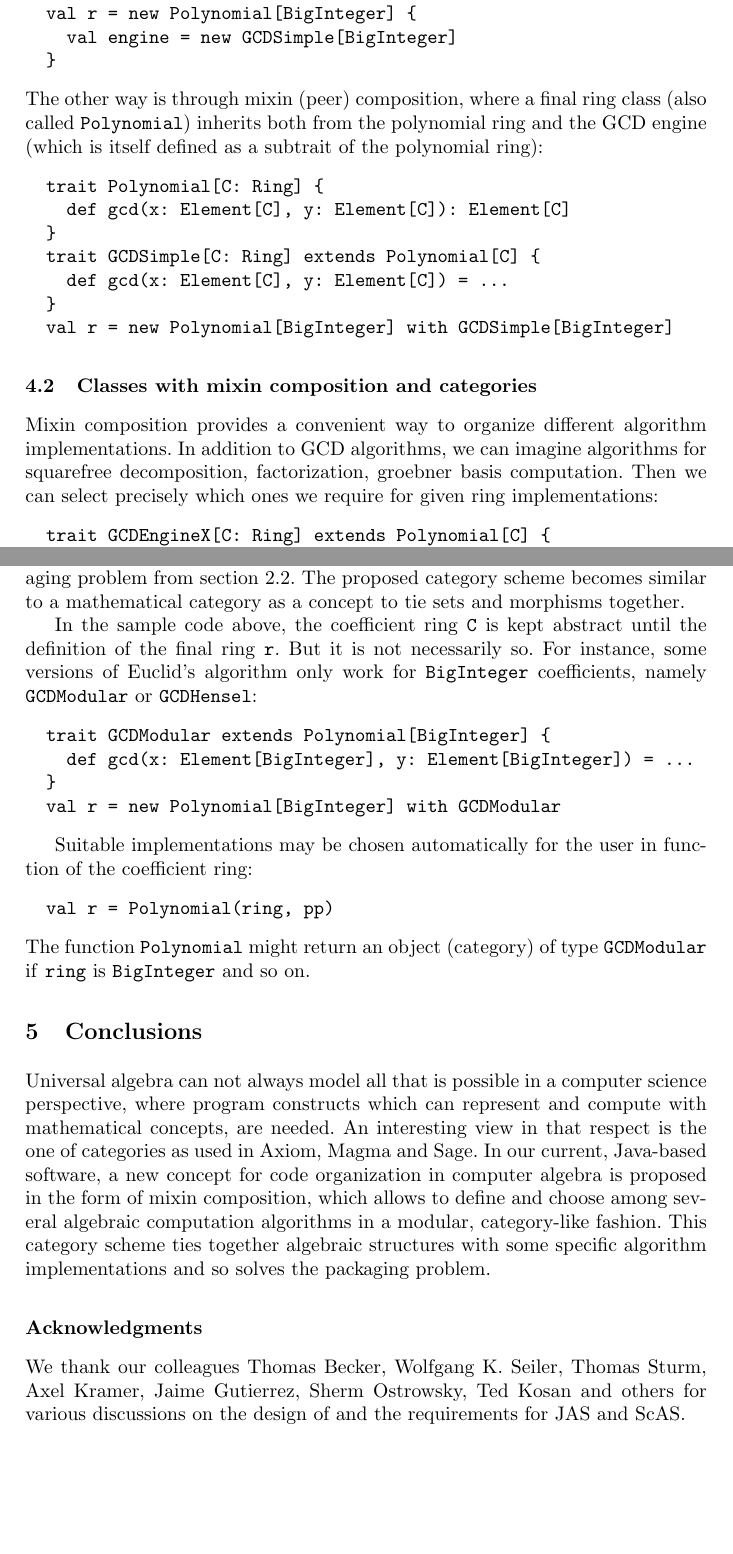
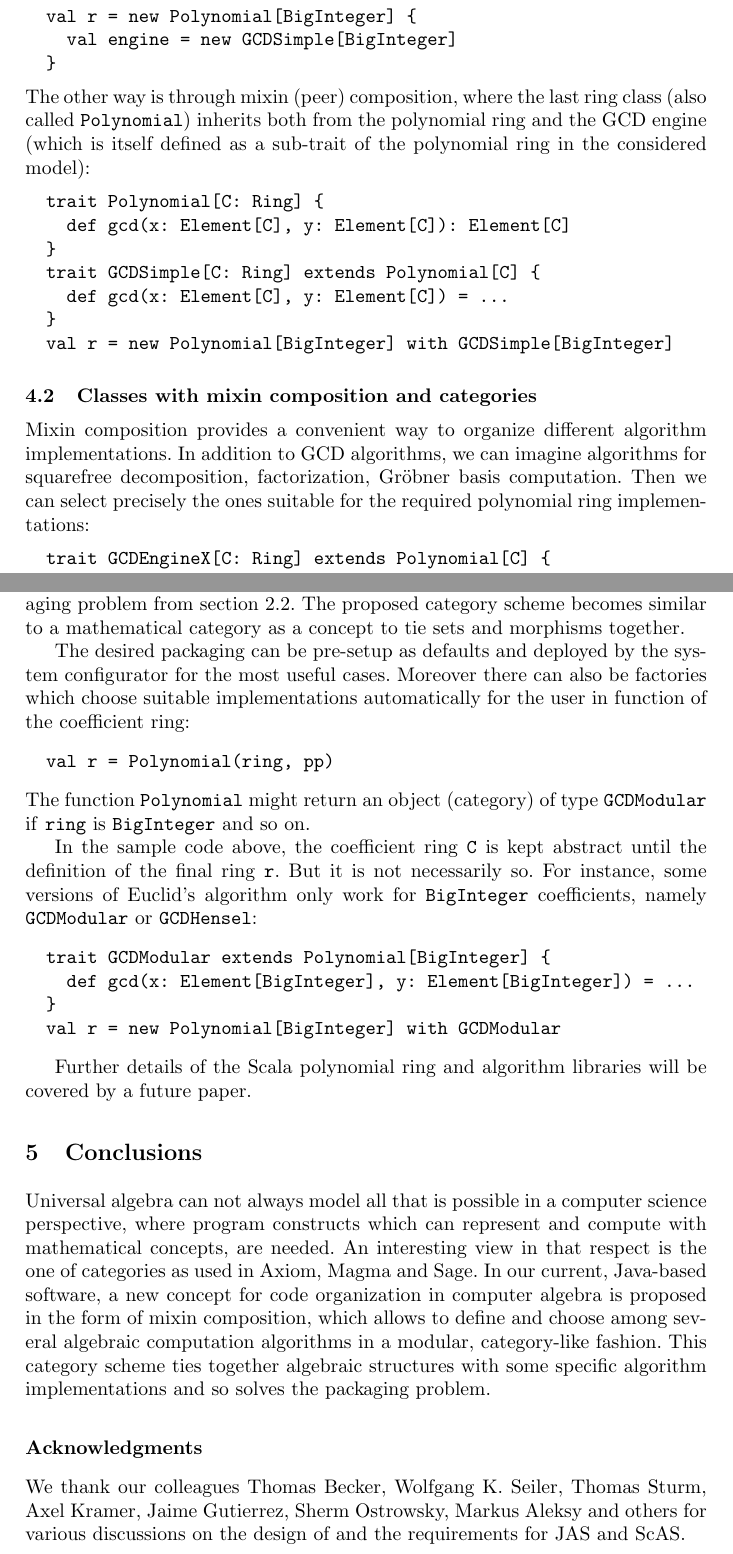
Before and after one commit to kredel/toocas, a LaTeX paper (com-cas.tex): two parts of pages 8 and 9 of 10, joined at a grey line, cut so that both start at the same text, the shorter picture padded with empty space. Compiled offline with pdfLaTeX; a missing bibliography style is replaced by a similar one.

Commit message:
final changes

```diff
--- a/com-cas.tex
+++ b/com-cas.tex
@@ -567,17 +567,20 @@ which inherits from said interface.
   }
 \end{verbatim}
 %
-The other way is through mixin (peer) composition, where a final
+The other way is through mixin (peer) composition, where the last
 ring class (also called \code{Polynomial}) inherits both from the
 polynomial ring and the GCD engine (which is itself defined as a
-subtrait of the polynomial ring):
+sub-trait of the polynomial ring in the considered model):
 % RJ: not just for the example, as it turns out to be mandatory in
 % the considered model, but the explanation is not yet clear to me.
 % Element is not the reason, as it is not an inner class of the
 % factory but of the companion object, which means it just has
 % an additional dot in its name as Ring.Element instead of RingElem
 % but is in any other respect independent of the factory.
-%
+% HK: why must it be a sub-trait? Then the concepts are no more
+% orthogonal in algebraic object vs. library algorithm: also
+% new Polynomial[BigInteger] with GCDSimple[BigInteger] looks
+% then like nonsense to me
 \begin{verbatim}
   trait Polynomial[C: Ring] {
     def gcd(x: Element[C], y: Element[C]): Element[C]
@@ -587,15 +590,15 @@ subtrait of the polynomial ring):
   }
   val r = new Polynomial[BigInteger] with GCDSimple[BigInteger]
 \end{verbatim}
-
+% HK: can we say something about pros and cons of the approaches?
 
 \subsection{Classes with mixin composition and categories} % -------------
 
 Mixin composition provides a convenient way to organize different
 algorithm implementations. In addition to GCD algorithms, we can
 imagine algorithms for squarefree decomposition, factorization,
-groebner basis computation. Then we can select precisely which ones we
-require for given ring implementations:
+Gr\"obner basis computation. Then we can select precisely the ones
+suitable for the required polynomial ring implementations:
 %
 \begin{verbatim}
   trait GCDEngineX[C: Ring] extends Polynomial[C] {
@@ -625,21 +628,10 @@ solves the packaging problem from section \ref{sec:algo}.
 The proposed category scheme becomes similar to a mathematical
 category as a concept to tie sets and morphisms together.
 
-In the sample code above, the coefficient ring \code{C} is kept abstract until
-the definition of the final ring \code{r}. But it is not necessarily so. For
-instance, some versions of Euclid's algorithm only work for \code{BigInteger}
-%or \code{ModInteger}
-coefficients, namely \code{GCDModular} or \code{GCDHensel}:
-%
-\begin{verbatim}
-  trait GCDModular extends Polynomial[BigInteger] {
-    def gcd(x: Element[BigInteger], y: Element[BigInteger]) = ...
-  }
-  val r = new Polynomial[BigInteger] with GCDModular
-\end{verbatim}
-
-Suitable implementations may be chosen automatically for the user in function
-of the coefficient ring:
+The desired packaging can be pre-setup as defaults and deployed by the
+system configurator for the most useful cases. Moreover there can also
+be factories which choose suitable implementations automatically for
+the user in function of the coefficient ring:
 % RJ: in function is what I meant !
 %
 \begin{verbatim}
@@ -649,6 +641,22 @@ of the coefficient ring:
 The function \code{Poly\-nomial} might return an object (category) of
 type \code{GCD\-Modular} if \code{ring} is \code{Big\-Integer} and
 so on.
+
+In the sample code above, the coefficient ring \code{C} is kept abstract until
+the definition of the final ring \code{r}. But it is not necessarily so. For
+instance, some versions of Euclid's algorithm only work for \code{Big\-Integer}
+%or \code{ModInteger}
+coefficients, namely \code{GCD\-Modular} or \code{GCD\-Hensel}:
+%
+\begin{verbatim}
+  trait GCDModular extends Polynomial[BigInteger] {
+    def gcd(x: Element[BigInteger], y: Element[BigInteger]) = ...
+  }
+  val r = new Polynomial[BigInteger] with GCDModular
+\end{verbatim}
+
+Further details of the Scala polynomial ring and algorithm libraries
+will be covered by a future paper.
 
 
 %\subsection{Computer representation of polynomials} % -------------
@@ -725,7 +733,7 @@ some specific algorithm implementations and so solves the packaging problem.
 \subsection*{Acknowledgments} %-------------------------
 
 We thank our colleagues Thomas Becker, Wolfgang K. Seiler, Thomas
-Sturm, Axel Kramer, Jaime Gutierrez, Sherm Ostrowsky, Ted Kosan and
+Sturm, Axel Kramer, Jaime Gutierrez, Sherm Ostrowsky, Markus Aleksy and
 others for various discussions on the design of and the requirements
 for JAS and ScAS.
 %Thanks also to the referees for the insightful suggestions to improve the
```
Also changed, not shown: com-cas.tex (18 more changed lines).
